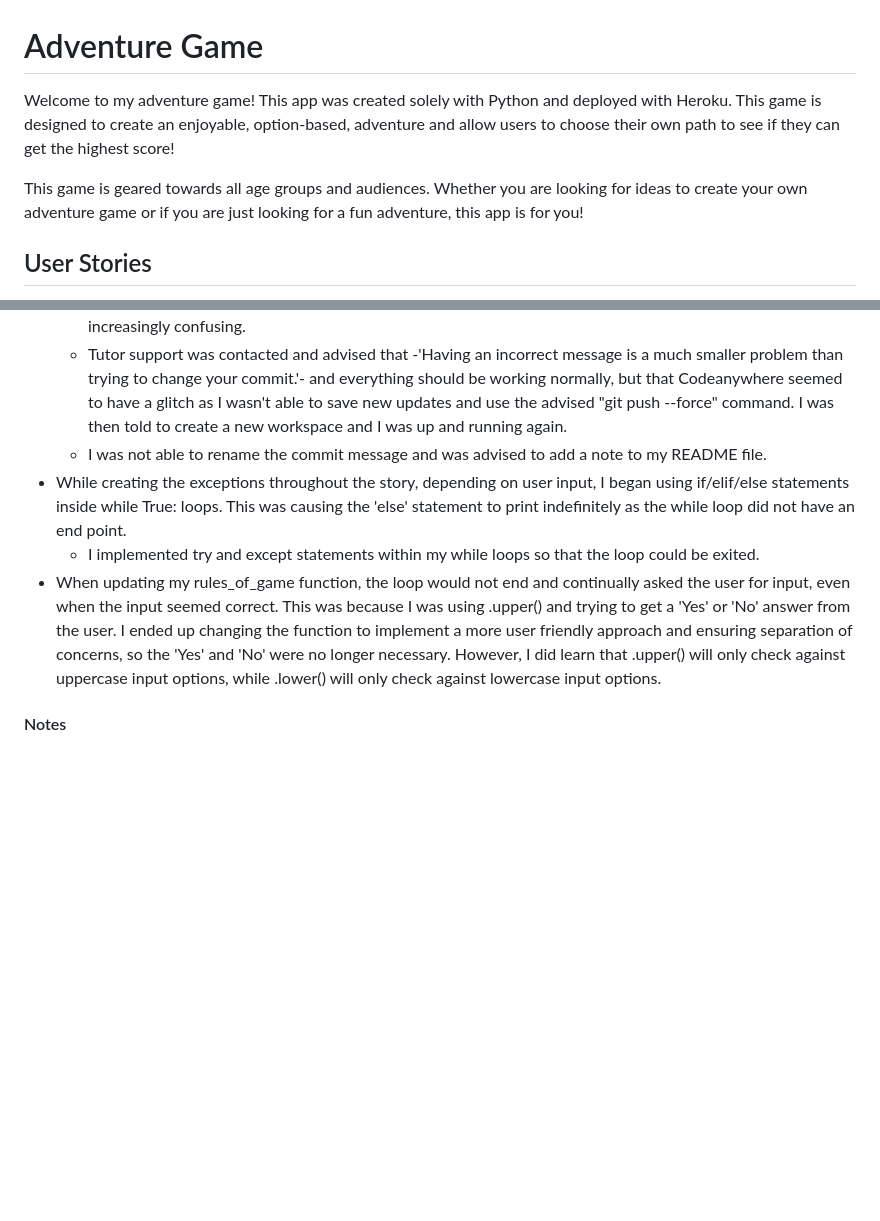
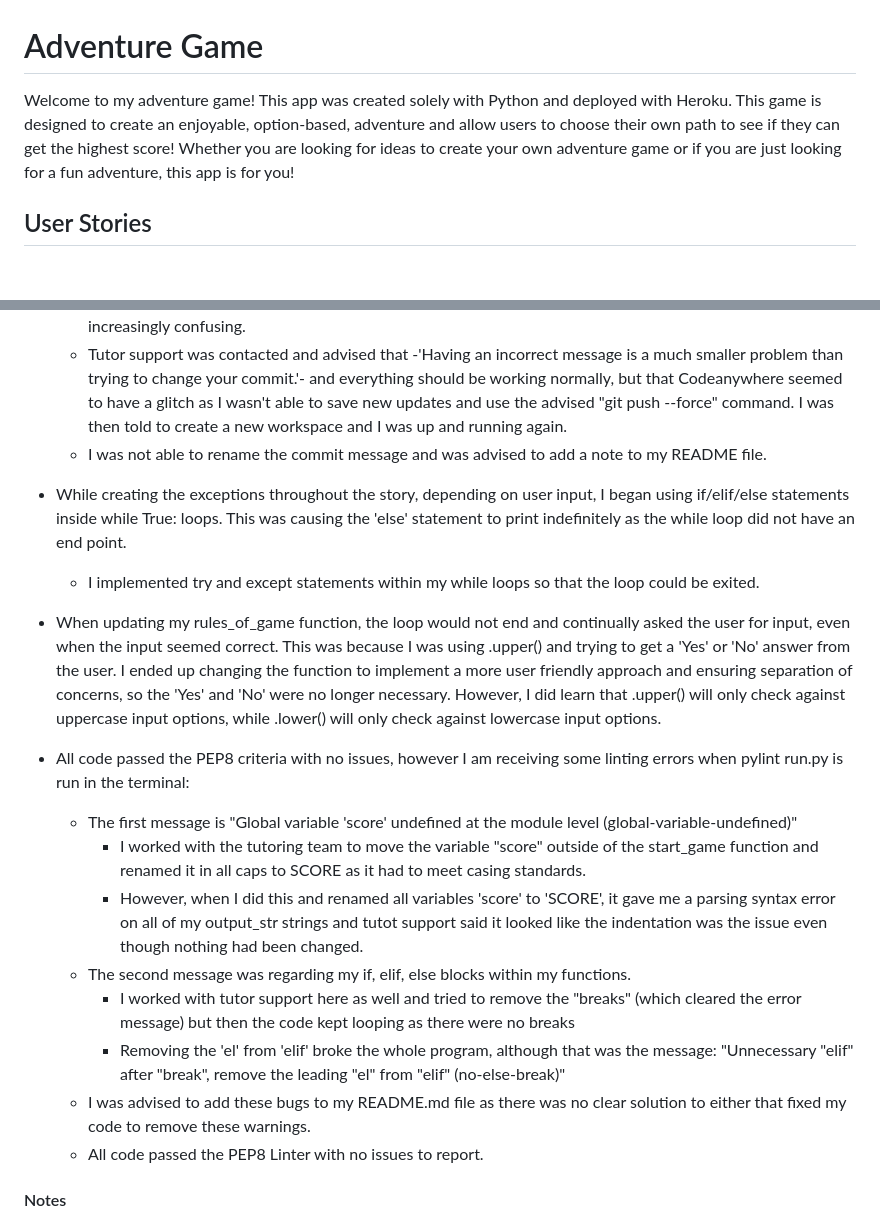
Before and after one commit to morganoleary/adventure-game, a Markdown page: README.md, 2 parts joined by grey strips. GitHub-like rendering; blank space fills up the shorter version.

Commit message:
Update readme with features and testing

```diff
--- a/README.md
+++ b/README.md
@@ -1,8 +1,6 @@
 # Adventure Game
 
-Welcome to my adventure game! This app was created solely with Python and deployed with Heroku. This game is designed to create an enjoyable, option-based, adventure and allow users to choose their own path to see if they can get the highest score!
-
-This game is geared towards all age groups and audiences. Whether you are looking for ideas to create your own adventure game or if you are just looking for a fun adventure, this app is for you!
+Welcome to my adventure game! This app was created solely with Python and deployed with Heroku. This game is designed to create an enjoyable, option-based, adventure and allow users to choose their own path to see if they can get the highest score! Whether you are looking for ideas to create your own adventure game or if you are just looking for a fun adventure, this app is for you!
 
 ## User Stories
 - As a player, I want to be able to see clear rules for the game in order to know the objectives.
@@ -115,9 +113,21 @@ This game is geared towards all age groups and audiences. Whether you are lookin
     - I used Slack and this [GitHub Doc](https://docs.github.com/en/pull-requests/committing-changes-to-your-project/creating-and-editing-commits/changing-a-commit-message) to try to amend the issue with "git rebase -i HEAD~n". This became increasingly confusing.
     - Tutor support was contacted and advised that -'Having an incorrect message is a much smaller problem than trying to change your commit.'- and everything should be working normally, but that Codeanywhere seemed to have a glitch as I wasn't able to save new updates and use the advised "git push --force" command. I was then told to create a new workspace and I was up and running again.
     - I was not able to rename the commit message and was advised to add a note to my README file.
+
 - While creating the exceptions throughout the story, depending on user input, I began using if/elif/else statements inside while True: loops. This was causing the 'else' statement to print indefinitely as the while loop did not have an end point.
     - I implemented try and except statements within my while loops so that the loop could be exited.
+
 - When updating my rules_of_game function, the loop would not end and continually asked the user for input, even when the input seemed correct. This was because I was using .upper() and trying to get a 'Yes' or 'No' answer from the user. I ended up changing the function to implement a more user friendly approach and ensuring separation of concerns, so the 'Yes' and 'No' were no longer necessary. However, I did learn that .upper() will only check against uppercase input options, while .lower() will only check against lowercase input options.
+
+- All code passed the PEP8 criteria with no issues, however I am receiving some linting errors when pylint run.py is run in the terminal:
+    - The first message is "Global variable 'score' undefined at the module level (global-variable-undefined)"
+        - I worked with the tutoring team to move the variable "score" outside of the start_game function and renamed it in all caps to SCORE as it had to meet casing standards.
+        - However, when I did this and renamed all variables 'score' to 'SCORE', it gave me a parsing syntax error on all of my output_str strings and tutot support said it looked like the indentation was the issue even though nothing had been changed.
+    - The second message was regarding my if, elif, else blocks within my functions.
+        - I worked with tutor support here as well and tried to remove the "breaks" (which cleared the error message) but then the code kept looping as there were no breaks
+        - Removing the 'el' from 'elif' broke the whole program, although that was the message: "Unnecessary "elif" after "break", remove the leading "el" from "elif" (no-else-break)"
+    - I was advised to add these bugs to my README.md file as there was no clear solution to either that fixed my code to remove these warnings.
+    - All code passed the PEP8 Linter with no issues to report.
 
 #### Notes
 
```
